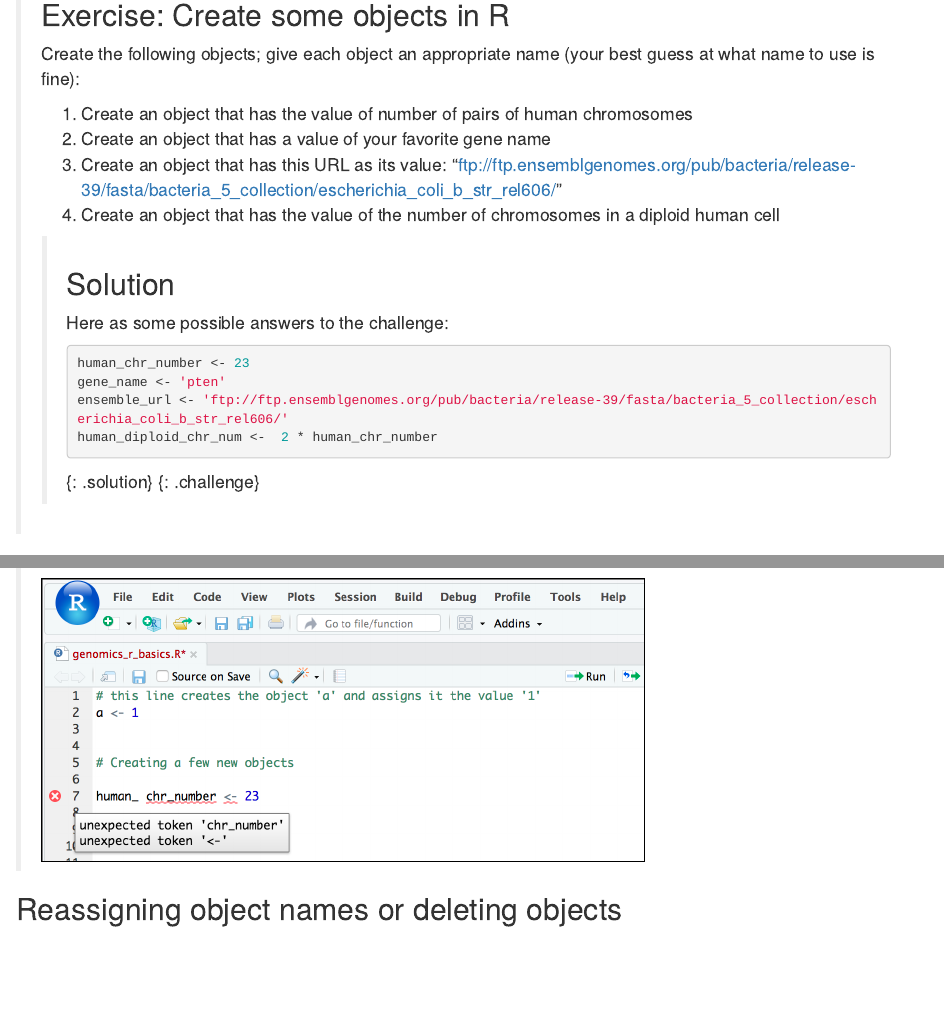
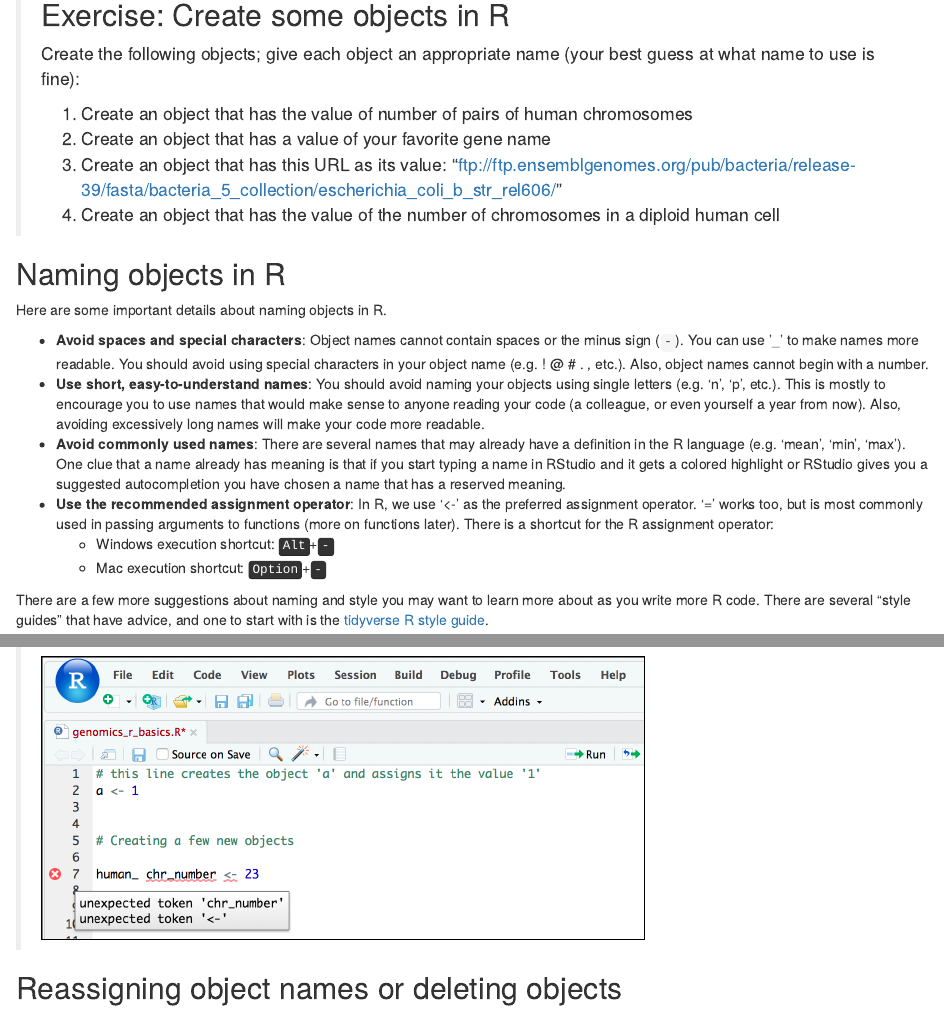
Before and after one commit to KlausVigo/Metagenomics, an R Markdown document (vignettes/02-r-basics.Rmd): the page in a window 1100 px wide, from 1840 px down, and a second part further down, joined at a grey line. Rendered offline with R 4.5, knitr and Pandoc, with nearby package versions.

Commit message:
Add website

````diff
--- a/vignettes/02-r-basics.Rmd
+++ b/vignettes/02-r-basics.Rmd
@@ -155,17 +155,7 @@ created in R.
 > 4. Create an object that has the value of the number of chromosomes in a
 > diploid human cell
 >
->> ## Solution
->>
->> Here as some possible answers to the challenge:
->> ```{r, purl = FALSE}
->> human_chr_number <- 23
->> gene_name <- 'pten'
->> ensemble_url <- 'ftp://ftp.ensemblgenomes.org/pub/bacteria/release-39/fasta/bacteria_5_collection/escherichia_coli_b_str_rel606/'
->> human_diploid_chr_num <-  2 * human_chr_number
->> ```
-> {: .solution}
-{: .challenge}
+
 
 ## Naming objects in R
 
````
Also changed, not shown: _pkgdown.yml (added), 1 other file.
